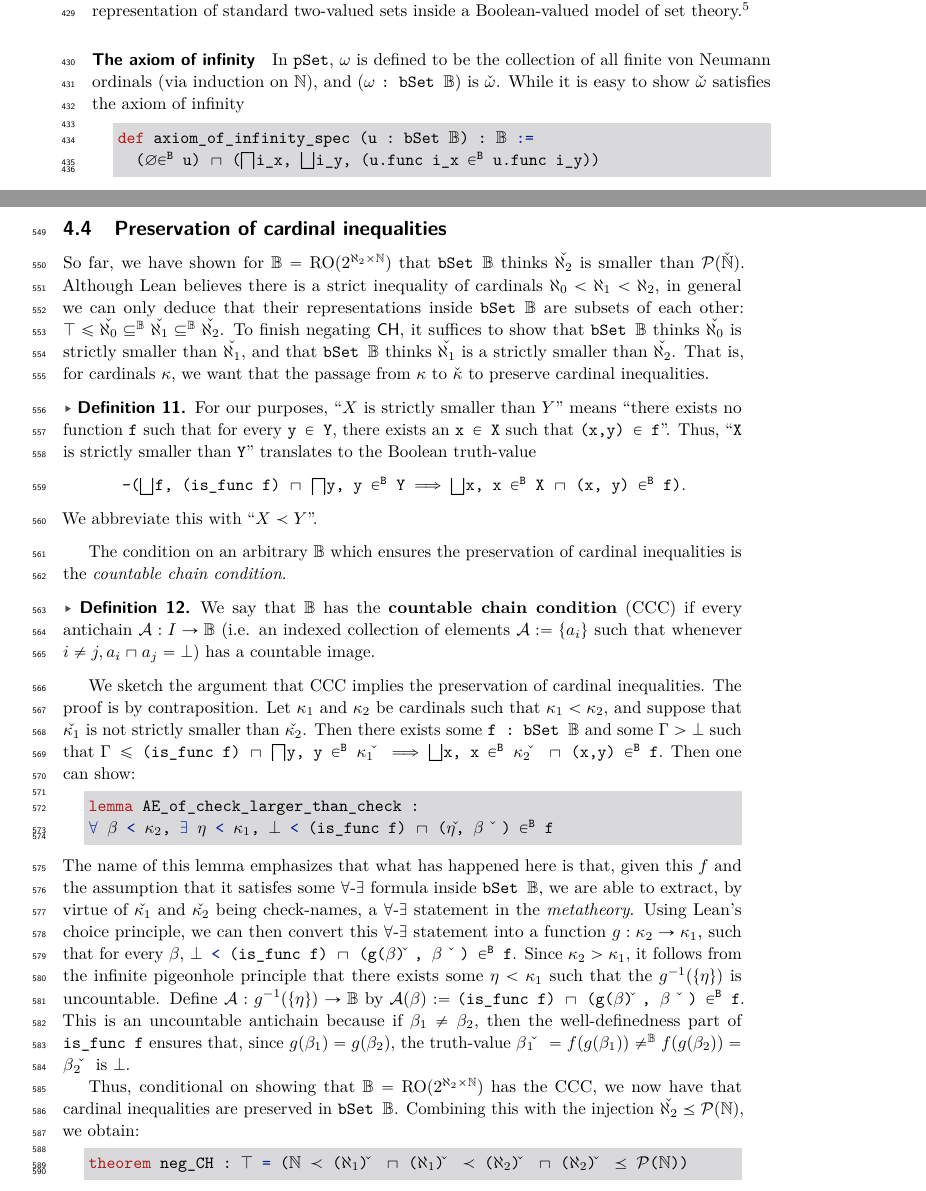
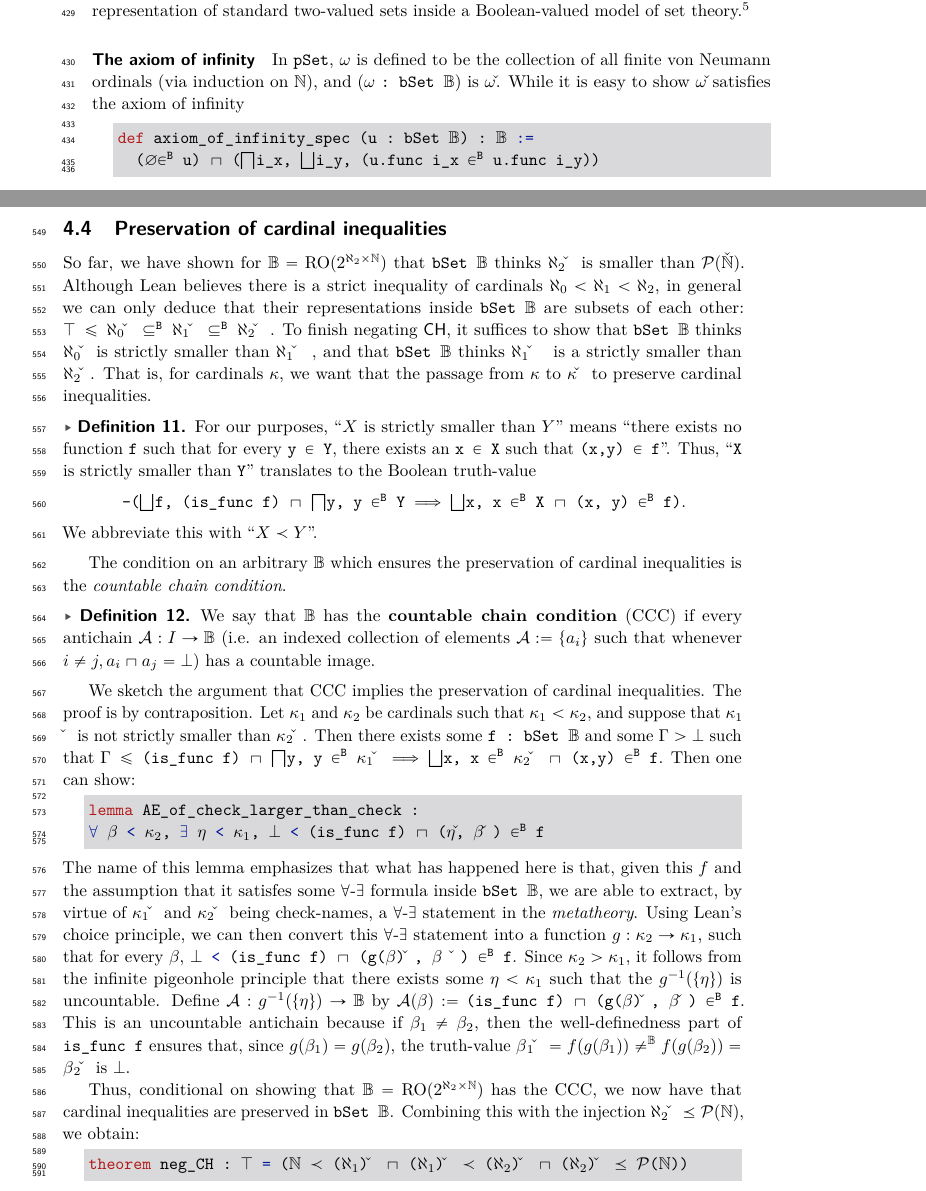
Before and after one commit to flypitch/flypitch-itp-2019, a LaTeX paper (flypitch-itp-2019.tex): two parts of pages 10 and 13 of 19, joined at a grey line, cut so that both start at the same text. Compiled offline with pdfLaTeX.

Commit message:
Fix typos
i think i fixed a bug...

```diff
--- a/flypitch-itp-2019.tex
+++ b/flypitch-itp-2019.tex
@@ -387,7 +387,7 @@ def check : pSet → bSet 𝔹
 \end{defn}
 
 \subparagraph*{The axiom of infinity}
-In \lil{pSet}, $\omega$ is defined to be the collection of all finite von Neumann ordinals (via induction on $\mathbb{N}$), and ($\omega$ \lil{: bSet 𝔹}) is $\check{\omega}$. While it is easy to show $\check{\omega}$ satisfies the axiom of infinity
+In \lil{pSet}, $\omega$ is defined to be the collection of all finite von Neumann ordinals (via induction on $\mathbb{N}$), and ($\omega$ \lil{: bSet 𝔹}) is \lil{ω̌}. While it is easy to show \lil{ω̌} satisfies the axiom of infinity
 \begin{lstlisting}
 def axiom_of_infinity_spec (u : bSet 𝔹) : 𝔹 :=
   (∅∈ᴮ u) ⊓ (⨅i_x, ⨆i_y, (u.func i_x ∈ᴮ u.func i_y))
@@ -479,6 +479,8 @@ This gives us an $\aleph_2$-indexed family of Cohen reals. Converting this data
 
 \subsection{Preservation of cardinal inequalities} \label{subsect:cardinal-inequalities}
-So far, we have shown for $\B = \operatorname{RO}(2^{\aleph_2 \times \mathbb{N}})$ that \lil{bSet 𝔹} thinks $\check{\aleph_2}$ is smaller than $\mathcal{P}(\check{\mathbb{N}})$. Although Lean believes there is a strict inequality of cardinals $\aleph_0 < \aleph_1 < \aleph_2$, in general we can only deduce that their representations inside \lil{bSet 𝔹} are subsets of each other: $\top \leq \check{\aleph_0} \subseteq^\B \check{\aleph_1} \subseteq^\B \check{\aleph_2}$. To finish negating $\mathsf{CH}$, it suffices to show that \lstinline{bSet 𝔹} thinks $\check{\aleph_0}$ is strictly smaller than $\check{\aleph_1}$, and that \lstinline{bSet 𝔹} thinks $\check{\aleph_1}$ is a strictly smaller than $\check{\aleph_2}$. That is, for cardinals $\kappa$, we want that the passage from $\kappa$ to $\check{\kappa}$ to preserve cardinal inequalities.
+So far, we have shown for $\B = \operatorname{RO}(2^{\aleph_2 \times \mathbb{N}})$ that \lil{bSet 𝔹} thinks \lil{ℵ₂̌ } is smaller than $\mathcal{P}(\check{\mathbb{N}})$. Although Lean believes there is a strict inequality of cardinals $\aleph_0 < \aleph_1 < \aleph_2$, in general we can only deduce that their representations inside \lil{bSet 𝔹} are subsets of each other: % $\top \leq \check{\aleph_0} \subseteq^\B \check{\aleph_1} \subseteq^\B \check{\aleph_2}$
+\lil{⊤ ≤ ℵ₀̌  ⊆ᴮ ℵ₁̌  ⊆ᴮ ℵ₂̌ }
+. To finish negating $\mathsf{CH}$, it suffices to show that \lstinline{bSet 𝔹} thinks \lil{ℵ₀̌ } is strictly smaller than \lil{ℵ₁̌  }, and that \lstinline{bSet 𝔹} thinks \lil{ℵ₁̌  } is a strictly smaller than \lil{ℵ₂̌ }. That is, for cardinals $\kappa$, we want that the passage from $\kappa$ to \lil{κ̌ } to preserve cardinal inequalities.
 
 \begin{defn}
   For our purposes, ``$X$ is strictly smaller than $Y$'' means ``there exists no function \lil{f} such that for every \lil{y ∈ Y}, there exists an \lil{x ∈ X} such that \lil{(x,y) ∈ f}''. Thus, ``\lil{X} is strictly smaller than \lil{Y}'' translates to the Boolean truth-value
@@ -491,14 +493,14 @@ The condition on an arbitrary $\B$ which ensures the preservation of cardinal in
 We say that $\B$ has the \textbf{countable chain condition} (CCC) if every antichain $\mathcal{A} : I \to \B$ (i.e. an indexed collection of elements $\mathcal{A} := \{a_i\}$ such that whenever $i \neq j, a_i \sqcap a_j = \bot$) has a countable image.
 \end{defn}
 
-We sketch the argument that CCC implies the preservation of cardinal inequalities. The proof is by contraposition. Let $\kappa_1$ and $\kappa_2$ be cardinals such that $\kappa_1 < \kappa_2$, and suppose that $\check{\kappa_1}$ is not strictly smaller than $\check{\kappa_2}$. Then there exists some \lil{f : bSet 𝔹} and some $\Gamma > \bot$ such that \lstinline{Γ ≤ (is_func f) ⊓ ⨅y, y ∈ᴮ κ₁̌  ⟹ ⨆x, x ∈ᴮ κ₂̌  ⊓ (x,y) ∈ᴮ f}. Then one can show:
+We sketch the argument that CCC implies the preservation of cardinal inequalities. The proof is by contraposition. Let $\kappa_1$ and $\kappa_2$ be cardinals such that $\kappa_1 < \kappa_2$, and suppose that \lil{κ₁̌ } is not strictly smaller than \lil{κ₂̌ }. Then there exists some \lil{f : bSet 𝔹} and some $\Gamma > \bot$ such that \lstinline{Γ ≤ (is_func f) ⊓ ⨅y, y ∈ᴮ κ₁̌  ⟹ ⨆x, x ∈ᴮ κ₂̌  ⊓ (x,y) ∈ᴮ f}. Then one can show:
 \begin{lstlisting}
 lemma AE_of_check_larger_than_check :
-∀ β < κ₂, ∃ η < κ₁, ⊥ < (is_func f) ⊓ (η⠀̌, β ⠀̌ ) ∈ᴮ f
+∀ β < κ₂, ∃ η < κ₁, ⊥ < (is_func f) ⊓ (η̌, β̌ ) ∈ᴮ f
 \end{lstlisting}
-The name of this lemma emphasizes that what has happened here is that, given this $f$ and the assumption that it satisfes some $\forall$-$\exists$ formula inside \lil{bSet 𝔹}, we are able to extract, by virtue of $\check{\kappa_1}$ and $\check{\kappa_2}$ being check-names, a $\forall$-$\exists$ statement in the \emph{metatheory}. Using Lean's choice principle, we can then convert this $\forall$-$\exists$ statement into a function $g : \kappa_2 \to \kappa_1$, such that for every $\beta$, \lstinline{⊥ < (is_func f) ⊓ (g(β)̌ , β ̌ ) ∈ᴮ f}. Since $\kappa_2 > \kappa_1$, it follows from the infinite pigeonhole principle that there exists some $\eta < \kappa_1$ such that the $g^{-1}(\{\eta\})$ is uncountable. Define $\mathcal{A} : g^{-1}(\{\eta\}) \to \B$ by $\mathcal{A}(\beta) :=$ \lil{(is_func f) ⊓ (g(β)̌ , β ̌ ) ∈ᴮ f}. This is an uncountable antichain because if $\beta_1 \neq \beta_2$, then the well-definedness part of \lil{is_func f} ensures that, since $g(\beta_1) = g(\beta_2)$, the truth-value \lil{β₁̌ } $= f(g(\beta_1)) \neq^\B f(g(\beta_2)) =$ \lil{β₂̌ } is $\bot$.
+The name of this lemma emphasizes that what has happened here is that, given this $f$ and the assumption that it satisfes some $\forall$-$\exists$ formula inside \lil{bSet 𝔹}, we are able to extract, by virtue of \lil{κ₁̌ } and \lil{κ₂̌ } being check-names, a $\forall$-$\exists$ statement in the \emph{metatheory}. Using Lean's choice principle, we can then convert this $\forall$-$\exists$ statement into a function $g : \kappa_2 \to \kappa_1$, such that for every $\beta$, \lstinline{⊥ < (is_func f) ⊓ (g(β)̌ , β ̌ ) ∈ᴮ f}. Since $\kappa_2 > \kappa_1$, it follows from the infinite pigeonhole principle that there exists some $\eta < \kappa_1$ such that the $g^{-1}(\{\eta\})$ is uncountable. Define $\mathcal{A} : g^{-1}(\{\eta\}) \to \B$ by $\mathcal{A}(\beta) :=$ \lil{(is_func f) ⊓ (g(β)̌ , β̌ ) ∈ᴮ f}. This is an uncountable antichain because if $\beta_1 \neq \beta_2$, then the well-definedness part of \lil{is_func f} ensures that, since $g(\beta_1) = g(\beta_2)$, the truth-value \lil{β₁̌ } $= f(g(\beta_1)) \neq^\B f(g(\beta_2)) =$ \lil{β₂̌ } is $\bot$.
 
-Thus, conditional on showing that $\B = \operatorname{RO}(2^{\aleph_2 \times \mathbb{N}})$ has the CCC, we now have that cardinal inequalities are preserved in \lstinline{bSet 𝔹}. Combining this with the injection $\check{\aleph_2} \preceq \mathcal{P}(\mathbb{N})$, we obtain:
+Thus, conditional on showing that $\B = \operatorname{RO}(2^{\aleph_2 \times \mathbb{N}})$ has the CCC, we now have that cardinal inequalities are preserved in \lstinline{bSet 𝔹}. Combining this with the injection \lil{ℵ₂̌ } $\preceq \mathcal{P}(\mathbb{N})$, we obtain:
 \begin{lstlisting}
 theorem neg_CH : ⊤ = (ℕ ≺ (ℵ₁)̌  ⊓ (ℵ₁)̌  ≺ (ℵ₂)̌  ⊓ (ℵ₂)̌  ≼ 𝒫(ℕ))
 \end{lstlisting}
```
Also changed, not shown: flypitch-itp-2019.pdf, flypitch-itp-2019.tex (8 more changed lines).
